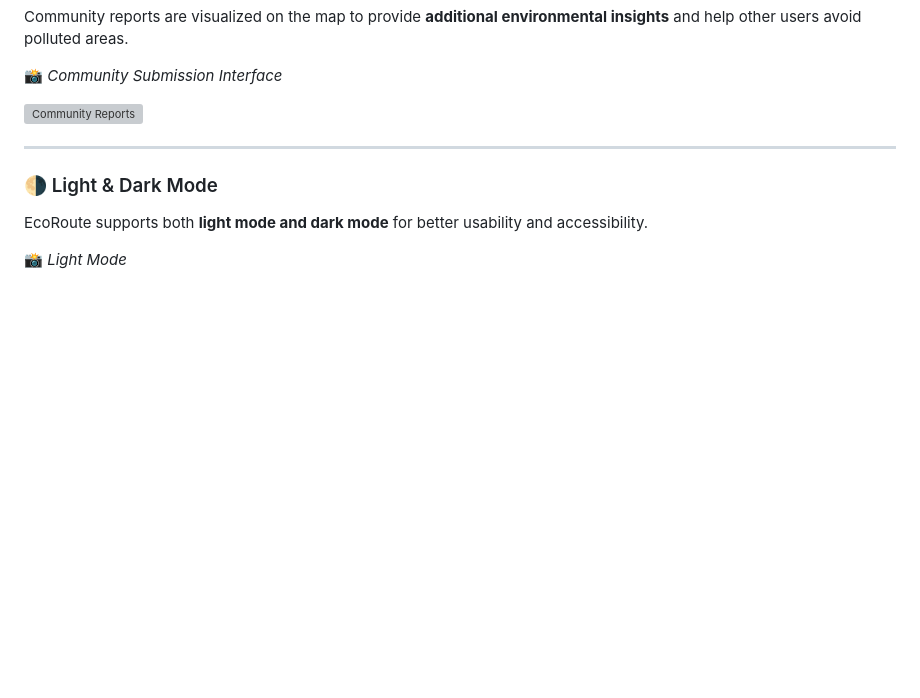
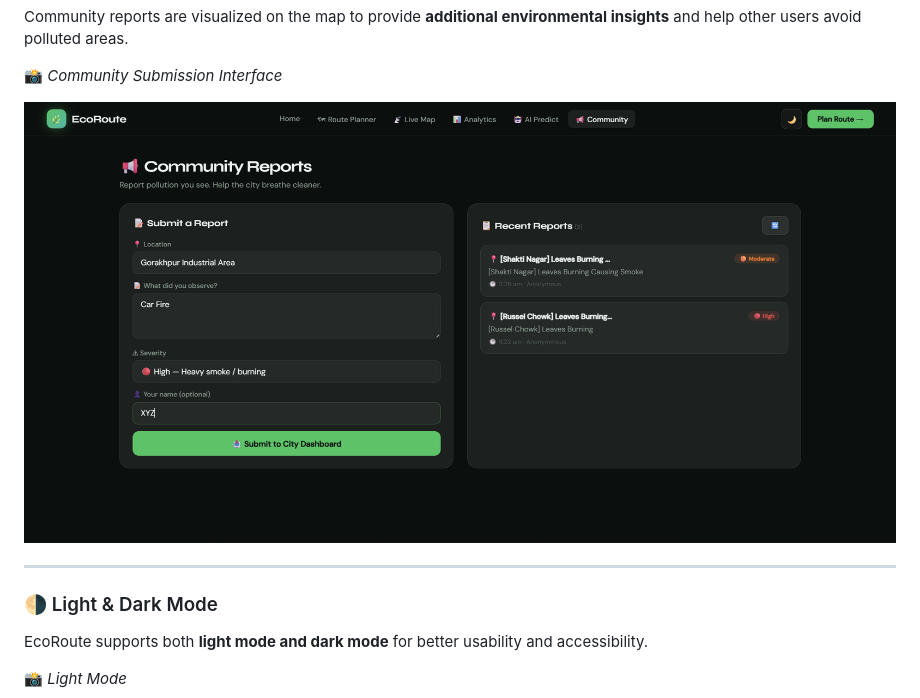
Before and after one commit to Aryxniscool/Eco-Route, a Markdown page: README.md, the part around the change. Drawn GitHub-style; blank space fills up the shorter version; grey boxes are pictures that could not be loaded.

Commit message:
Update image path for community reports in README

```diff
--- a/README.md
+++ b/README.md
@@ -71,7 +71,7 @@ Community reports are visualized on the map to provide **additional environmenta
 
 📸 *Community Submission Interface*
 
-![Community Reports](CommunityReports.png)
+![Community Reports](Images/CommunityReports.png)
 
 ---
 
```
